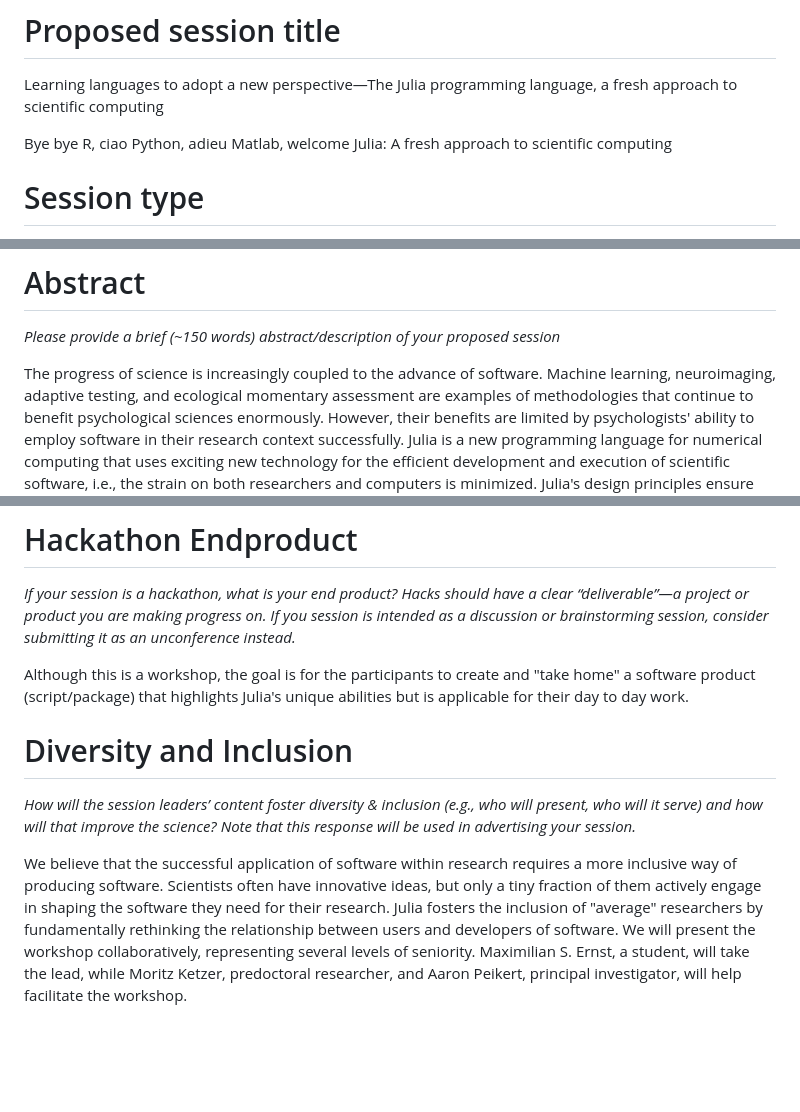
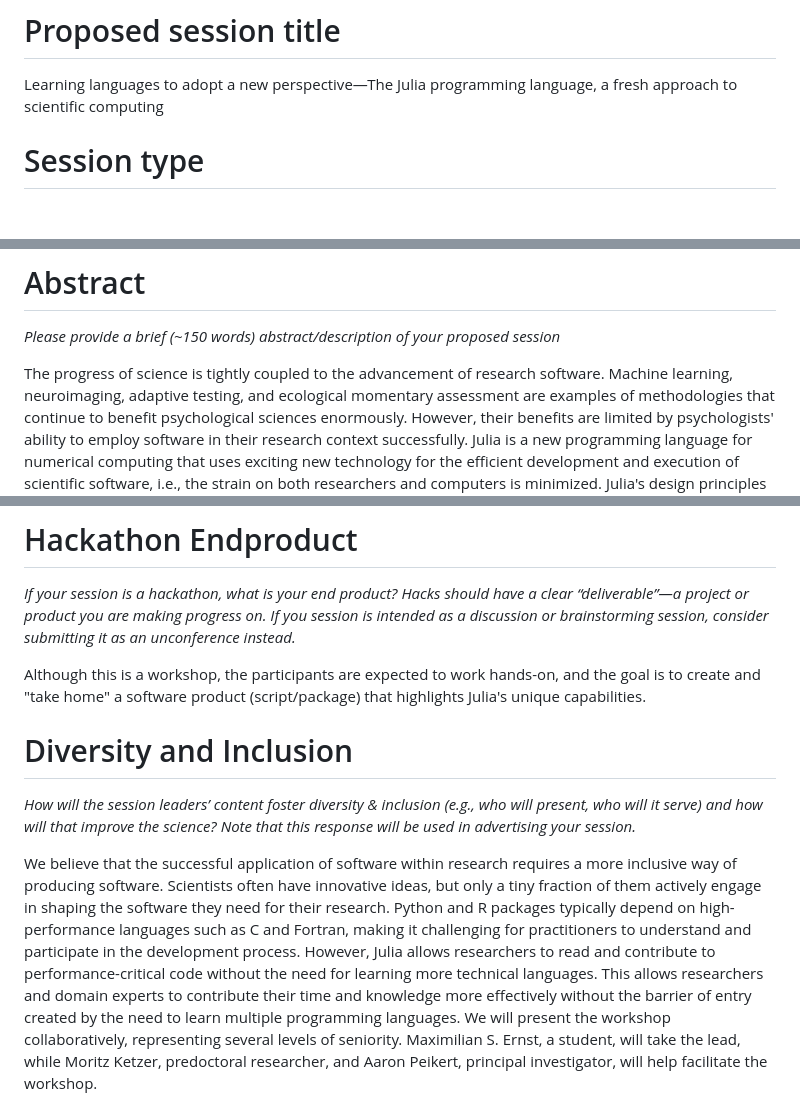
Before and after one commit to formal-methods-mpi/Workshop.jl, a Markdown page: SIPS2023.md, 3 parts joined by grey strips. GitHub-like rendering; blank space fills up the shorter version.

Commit message:
Apply suggestions from code review

```diff
--- a/SIPS2023.md
+++ b/SIPS2023.md
@@ -18,7 +18,6 @@ ernst@mpib-berlin.mpg.de
 
 Learning languages to adopt a new perspective—The Julia programming language, a fresh approach to scientific computing
 
-Bye bye R, ciao Python, adieu Matlab, welcome Julia: A fresh approach to scientific computing
 
 # Session type
 
@@ -38,7 +37,7 @@ Bye bye R, ciao Python, adieu Matlab, welcome Julia: A fresh approach to scienti
 <!--AP: Thats short. Make use of `wordcountaddin::text_stats_chr`.-->
 <!--AP: Current wordcount is 140.-->
 
-The progress of science is increasingly coupled to the advance of software.
+The progress of science is tightly coupled to the advancement of research software.
 Machine learning, neuroimaging, adaptive testing, and ecological momentary assessment are examples of methodologies that continue to benefit psychological sciences enormously.
 However, their benefits are limited by psychologists' ability to employ software in their research context successfully.
 Julia is a new programming language for numerical computing that uses exciting new technology for the efficient development and execution of scientific software, i.e., the strain on both researchers and computers is minimized.
@@ -51,7 +50,7 @@ The workshop provides hands-on experience in Julia but aims to teach principles
 
 *If your session is a hackathon, what is your end product? Hacks should have a clear “deliverable”—a project or product you are making progress on. If you session is intended as a discussion or brainstorming session, consider submitting it as an unconference instead.*
 
-Although this is a workshop, the goal is for the participants to create and "take home" a software product (script/package) that highlights Julia's unique abilities but is applicable for their day to day work.
+Although this is a workshop, the participants are expected to work hands-on, and the goal is to create and "take home" a software product (script/package) that highlights Julia's unique capabilities.
 
 # Diversity and Inclusion
 
@@ -59,7 +58,9 @@ Although this is a workshop, the goal is for the participants to create and "tak
 
 We believe that the successful application of software within research requires a more inclusive way of producing software.
 Scientists often have innovative ideas, but only a tiny fraction of them actively engage in shaping the software they need for their research.
-Julia fosters the inclusion of "average" researchers by fundamentally rethinking the relationship between users and developers of software.
+Python and R packages typically depend on high-performance languages such as C and Fortran, making it challenging for practitioners to understand and participate in the development process.
+However, Julia allows researchers to read and contribute to performance-critical code without the need for learning more technical languages.
+This allows researchers and domain experts to contribute their time and knowledge more effectively without the barrier of entry created by the need to learn multiple programming languages.
 We will present the workshop collaboratively, representing several levels of seniority.
 Maximilian S. Ernst, a student, will take the lead, while Moritz Ketzer, predoctoral researcher, and Aaron Peikert, principal investigator, will help facilitate the workshop.
 
```
